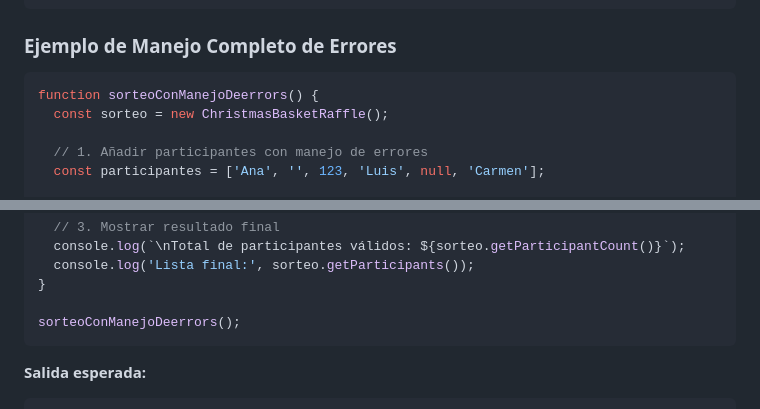
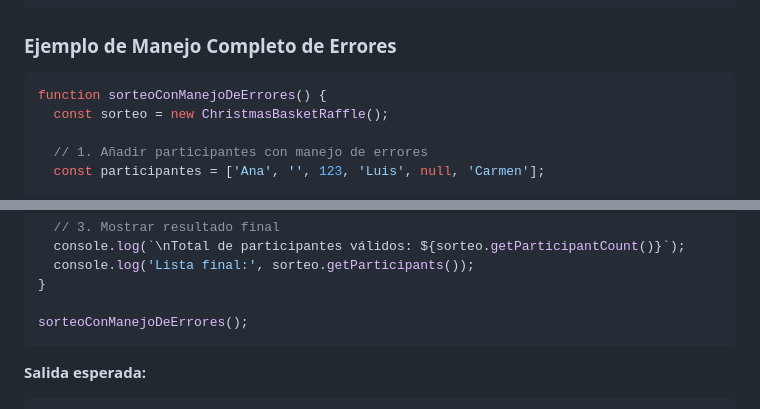
Before and after one commit to RenzoSY1357/Ejercicio---Sorteo-de-la-Cesta-de-Navidad-Grupal-, a Markdown page: DOCUMENTACION.md, 2 parts joined by grey strips. Rendered like a GitHub page.

Commit message:
Fix typo in DOCUMENTACION.md function name
Co-authored-by: RenzoSY1357 <177874026+RenzoSY1357@users.noreply.github.com>

````diff
--- a/DOCUMENTACION.md
+++ b/DOCUMENTACION.md
@@ -340,7 +340,7 @@ sorteo.removeParticipant('Pedro');  // false (no existe)
 ### Ejemplo de Manejo Completo de Errores
 
 ```javascript
-function sorteoConManejoDeerrors() {
+function sorteoConManejoDeErrores() {
   const sorteo = new ChristmasBasketRaffle();
 
   // 1. Añadir participantes con manejo de errores
@@ -372,7 +372,7 @@ function sorteoConManejoDeerrors() {
   console.log('Lista final:', sorteo.getParticipants());
 }
 
-sorteoConManejoDeerrors();
+sorteoConManejoDeErrores();
 ```
 
 **Salida esperada:**
````
